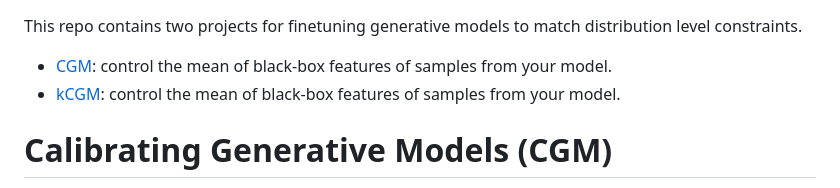
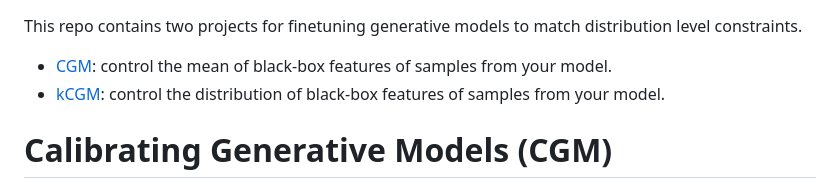
Before and after one commit to smithhenryd/cgm, a Markdown page: readme.md, the part around one of its changes. GitHub-like rendering.

```diff
--- a/readme.md
+++ b/readme.md
@@ -1,6 +1,6 @@
 This repo contains two projects for finetuning generative models to match distribution level constraints.
 - [CGM](#calibrating-generative-models-cgm): control the mean of black-box features of samples from your model.
-- [kCGM](#kernel-calibrating-generative-models-kcgm): control the mean of black-box features of samples from your model.
+- [kCGM](#kernel-calibrating-generative-models-kcgm): control the distribution of black-box features of samples from your model.
 
 # Calibrating Generative Models (CGM)
 
```
Also changed, not shown: other parts of readme.md (+1 -1 lines).
